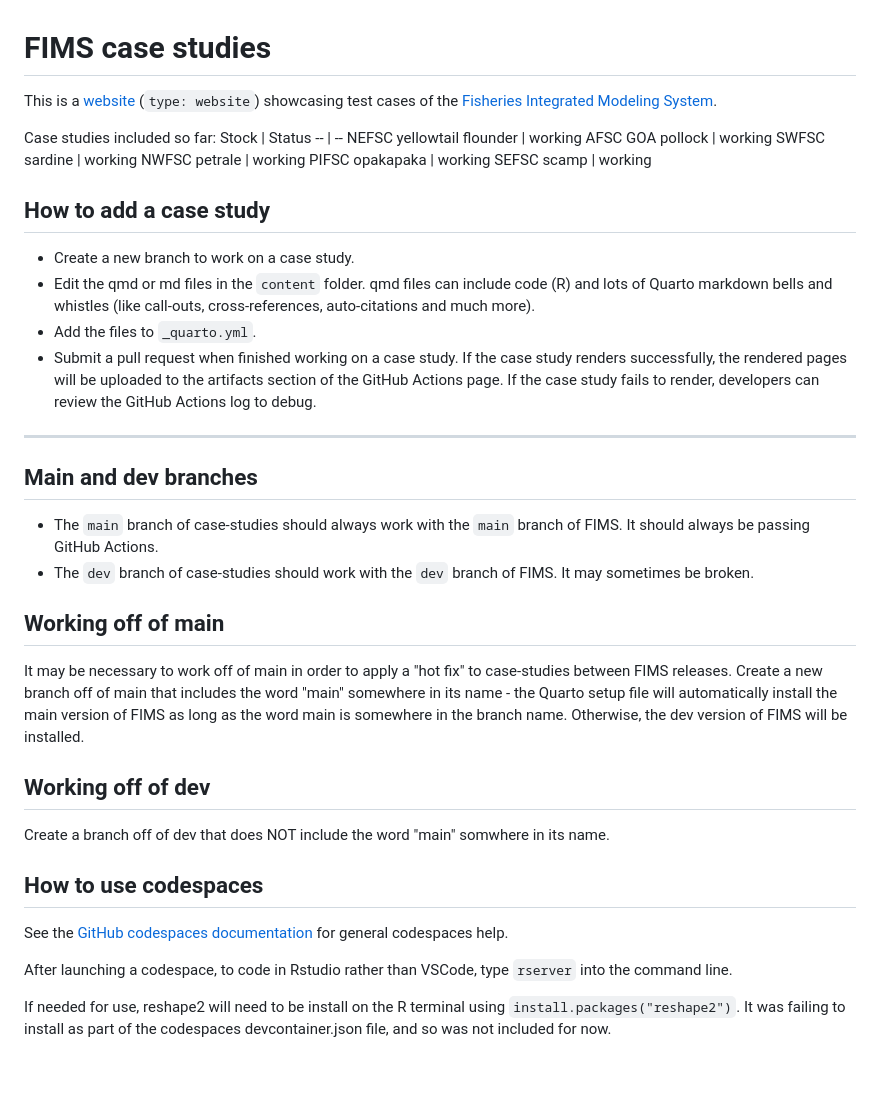
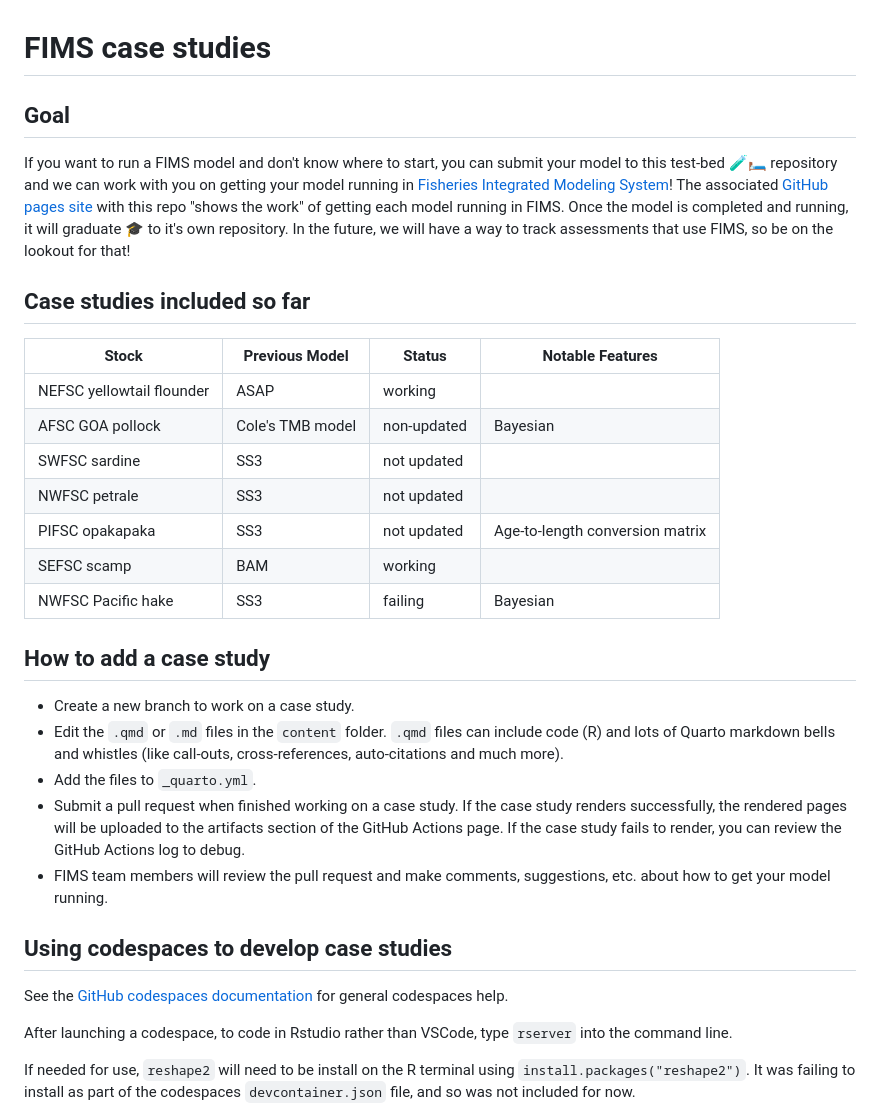
Before and after one commit to NOAA-FIMS/case-studies, a Markdown page: README.md, the part around one of its changes. GitHub-like rendering; blank space fills up the shorter version.

Commit message:
Revise README for clarity and additional information
Updated the README to include a new goal section and revised case studies table with additional details. Improved clarity in instructions for adding case studies and using codespaces.

```diff
--- a/README.md
+++ b/README.md
@@ -1,44 +1,32 @@
 # FIMS case studies
 
-This is a [website](https://noaa-fims.github.io/case-studies/) (`type: website`) showcasing test cases of the [Fisheries Integrated Modeling System](https://NOAA-FIMS/FIMS/).
+## Goal
+If you want to run a FIMS model and don't know where to start, you can submit your model to this test-bed 🧪🛏️ repository and we can work with you on getting your model running in [Fisheries Integrated Modeling System](https://NOAA-FIMS/FIMS/)! The associated [GitHub pages site](https://noaa-fims.github.io/case-studies/) with this repo "shows the work" of getting each model running in FIMS. Once the model is completed and running, it will graduate :mortar_board: to it's own repository. In the future, we will have a way to track assessments that use FIMS, so be on the lookout for that!
 
-Case studies included so far:
-Stock | Status
--- | --
-NEFSC yellowtail flounder | working
-AFSC GOA pollock | working
-SWFSC sardine | working
-NWFSC petrale | working
-PIFSC opakapaka | working
-SEFSC scamp | working
+## Case studies included so far
+Stock | Previous Model | Status | Notable Features |
+-- | -- | -- | --
+NEFSC yellowtail flounder | ASAP | working |
+AFSC GOA pollock | Cole's TMB model | non-updated | Bayesian |
+SWFSC sardine | SS3 | not updated |
+NWFSC petrale | SS3 | not updated |
+PIFSC opakapaka | SS3 | not updated |Age-to-length conversion matrix |
+SEFSC scamp | BAM | working |
+NWFSC Pacific hake | SS3 | failing | Bayesian |
 
 ## How to add a case study
 
 * Create a new branch to work on a case study.
-* Edit the qmd or md files in the `content` folder. qmd files can include code (R) and lots of Quarto markdown bells and whistles (like call-outs, cross-references, auto-citations and much more).
+* Edit the `.qmd` or `.md` files in the `content` folder. `.qmd` files can include code (R) and lots of Quarto markdown bells and whistles (like call-outs, cross-references, auto-citations and much more).
 * Add the files to `_quarto.yml`.
-* Submit a pull request when finished working on a case study. If the case study renders successfully, the rendered pages will be uploaded to the artifacts section of the GitHub Actions page. If the case study fails to render, developers can review the GitHub Actions log to debug.
+* Submit a pull request when finished working on a case study. If the case study renders successfully, the rendered pages will be uploaded to the artifacts section of the GitHub Actions page. If the case study fails to render, you can review the GitHub Actions log to debug.
+* FIMS team members will review the pull request and make comments, suggestions, etc. about how to get your model running.
 
-<hr>
-
-## Main and dev branches
-
-- The `main` branch of case-studies should always work with the `main` branch of FIMS. It should always be passing GitHub Actions.
-- The `dev` branch of case-studies should work with the `dev` branch of FIMS. It may sometimes be broken.
-
-## Working off of main
-
-It may be necessary to work off of main in order to apply a "hot fix" to case-studies between FIMS releases. Create a new branch off of main that includes the word "main" somewhere in its name - the Quarto setup file will automatically install the main version of FIMS as long as the word main is somewhere in the branch name. Otherwise, the dev version of FIMS will be installed.
-
-## Working off of dev
-
-Create a branch off of dev that does NOT include the word "main" somwhere in its name.
-
-## How to use codespaces
+## Using codespaces to develop case studies
 
 See the [GitHub codespaces documentation](https://docs.github.com/en/codespaces) for general codespaces help.
 
 After launching a codespace, to code in Rstudio rather than VSCode, type `rserver` into the command line.
 
-If needed for use, reshape2 will need to be install on the R terminal using `install.packages("reshape2")`. It was failing to install as part of the codespaces devcontainer.json file, and so was not included for now.
+If needed for use, `reshape2` will need to be install on the R terminal using `install.packages("reshape2")`. It was failing to install as part of the codespaces `devcontainer.json` file, and so was not included for now.
 
```
Also changed, not shown: other parts of README.md (+3 -1 lines).
